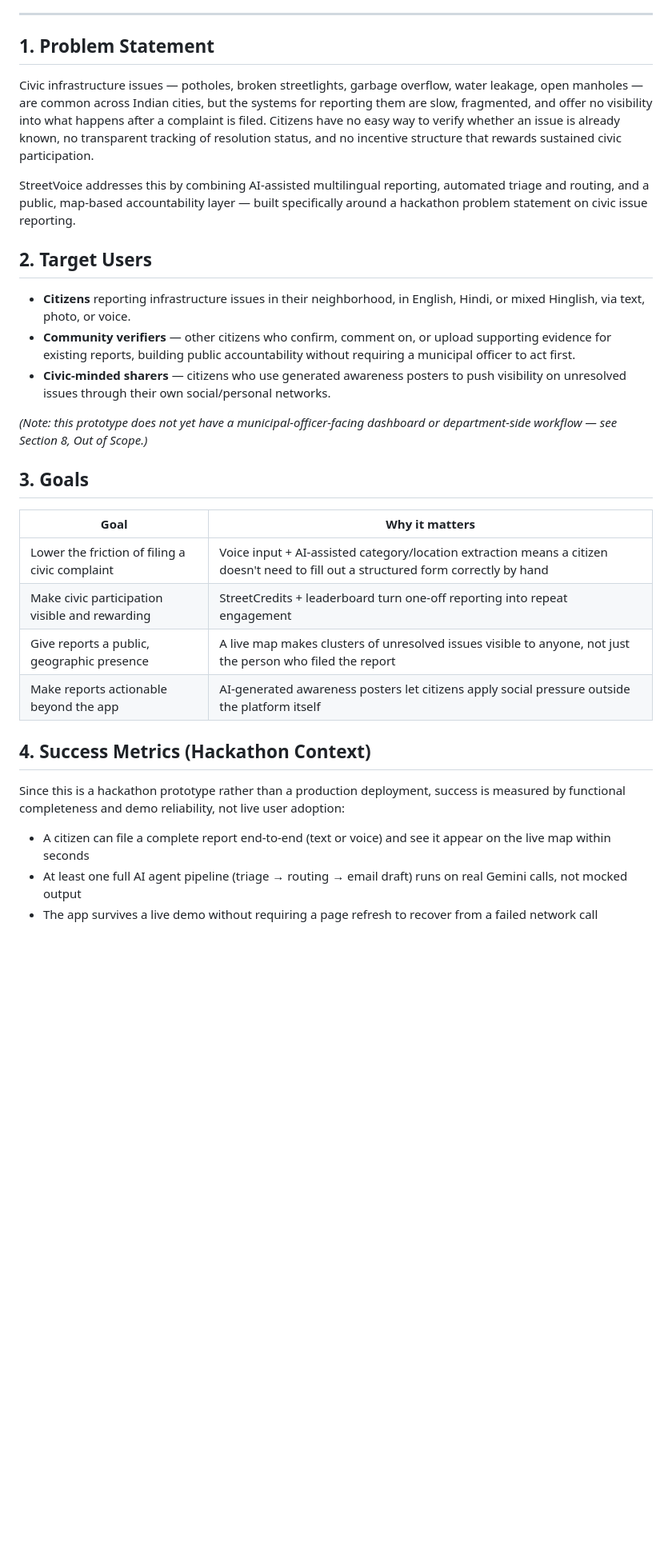
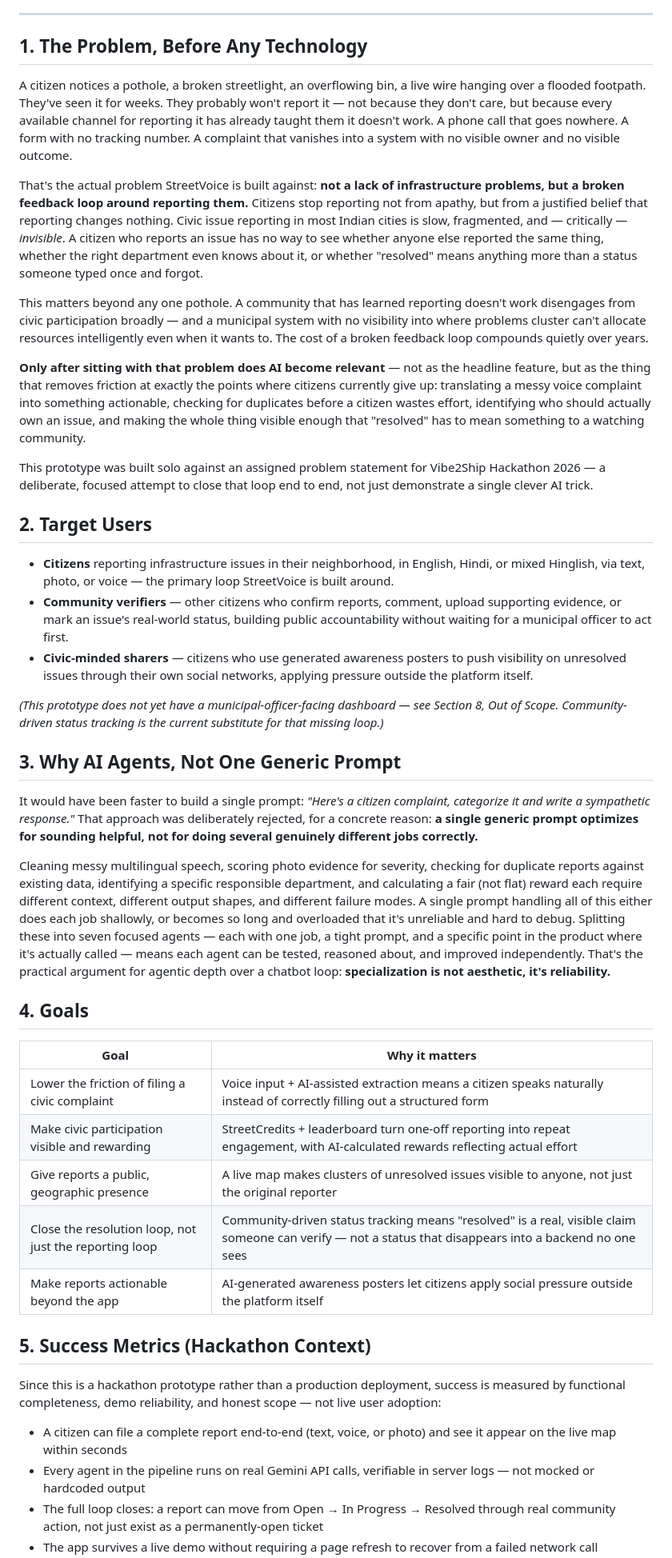
Before and after one commit to rh3eeacysec/Streetvoice, a Markdown page: docs/PRD.md, the part around one of its changes. Shown at 80% size. Drawn GitHub-style; blank space fills up the shorter version.

```diff
--- a/docs/PRD.md
+++ b/docs/PRD.md
@@ -7,33 +7,47 @@
 
 ---
 
-## 1. Problem Statement
+## 1. The Problem, Before Any Technology
 
-Civic infrastructure issues — potholes, broken streetlights, garbage overflow, water leakage, open manholes — are common across Indian cities, but the systems for reporting them are slow, fragmented, and offer no visibility into what happens after a complaint is filed. Citizens have no easy way to verify whether an issue is already known, no transparent tracking of resolution status, and no incentive structure that rewards sustained civic participation.
+A citizen notices a pothole, a broken streetlight, an overflowing bin, a live wire hanging over a flooded footpath. They've seen it for weeks. They probably won't report it — not because they don't care, but because every available channel for reporting it has already taught them it doesn't work. A phone call that goes nowhere. A form with no tracking number. A complaint that vanishes into a system with no visible owner and no visible outcome.
 
-StreetVoice addresses this by combining AI-assisted multilingual reporting, automated triage and routing, and a public, map-based accountability layer — built specifically around a hackathon problem statement on civic issue reporting.
+That's the actual problem StreetVoice is built against: **not a lack of infrastructure problems, but a broken feedback loop around reporting them.** Citizens stop reporting not from apathy, but from a justified belief that reporting changes nothing. Civic issue reporting in most Indian cities is slow, fragmented, and — critically — *invisible*. A citizen who reports an issue has no way to see whether anyone else reported the same thing, whether the right department even knows about it, or whether "resolved" means anything more than a status someone typed once and forgot.
+
+This matters beyond any one pothole. A community that has learned reporting doesn't work disengages from civic participation broadly — and a municipal system with no visibility into where problems cluster can't allocate resources intelligently even when it wants to. The cost of a broken feedback loop compounds quietly over years.
+
+**Only after sitting with that problem does AI become relevant** — not as the headline feature, but as the thing that removes friction at exactly the points where citizens currently give up: translating a messy voice complaint into something actionable, checking for duplicates before a citizen wastes effort, identifying who should actually own an issue, and making the whole thing visible enough that "resolved" has to mean something to a watching community.
+
+This prototype was built solo against an assigned problem statement for Vibe2Ship Hackathon 2026 — a deliberate, focused attempt to close that loop end to end, not just demonstrate a single clever AI trick.
 
 ## 2. Target Users
 
-- **Citizens** reporting infrastructure issues in their neighborhood, in English, Hindi, or mixed Hinglish, via text, photo, or voice.
-- **Community verifiers** — other citizens who confirm, comment on, or upload supporting evidence for existing reports, building public accountability without requiring a municipal officer to act first.
-- **Civic-minded sharers** — citizens who use generated awareness posters to push visibility on unresolved issues through their own social/personal networks.
+- **Citizens** reporting infrastructure issues in their neighborhood, in English, Hindi, or mixed Hinglish, via text, photo, or voice — the primary loop StreetVoice is built around.
+- **Community verifiers** — other citizens who confirm reports, comment, upload supporting evidence, or mark an issue's real-world status, building public accountability without waiting for a municipal officer to act first.
+- **Civic-minded sharers** — citizens who use generated awareness posters to push visibility on unresolved issues through their own social networks, applying pressure outside the platform itself.
 
-*(Note: this prototype does not yet have a municipal-officer-facing dashboard or department-side workflow — see Section 8, Out of Scope.)*
+*(This prototype does not yet have a municipal-officer-facing dashboard — see Section 8, Out of Scope. Community-driven status tracking is the current substitute for that missing loop.)*
 
-## 3. Goals
+## 3. Why AI Agents, Not One Generic Prompt
+
+It would have been faster to build a single prompt: *"Here's a citizen complaint, categorize it and write a sympathetic response."* That approach was deliberately rejected, for a concrete reason: **a single generic prompt optimizes for sounding helpful, not for doing several genuinely different jobs correctly.**
+
+Cleaning messy multilingual speech, scoring photo evidence for severity, checking for duplicate reports against existing data, identifying a specific responsible department, and calculating a fair (not flat) reward each require different context, different output shapes, and different failure modes. A single prompt handling all of this either does each job shallowly, or becomes so long and overloaded that it's unreliable and hard to debug. Splitting these into seven focused agents — each with one job, a tight prompt, and a specific point in the product where it's actually called — means each agent can be tested, reasoned about, and improved independently. That's the practical argument for agentic depth over a chatbot loop: **specialization is not aesthetic, it's reliability.**
+
+## 4. Goals
 
 | Goal | Why it matters |
 |---|---|
-| Lower the friction of filing a civic complaint | Voice input + AI-assisted category/location extraction means a citizen doesn't need to fill out a structured form correctly by hand |
-| Make civic participation visible and rewarding | StreetCredits + leaderboard turn one-off reporting into repeat engagement |
-| Give reports a public, geographic presence | A live map makes clusters of unresolved issues visible to anyone, not just the person who filed the report |
+| Lower the friction of filing a civic complaint | Voice input + AI-assisted extraction means a citizen speaks naturally instead of correctly filling out a structured form |
+| Make civic participation visible and rewarding | StreetCredits + leaderboard turn one-off reporting into repeat engagement, with AI-calculated rewards reflecting actual effort |
+| Give reports a public, geographic presence | A live map makes clusters of unresolved issues visible to anyone, not just the original reporter |
+| Close the resolution loop, not just the reporting loop | Community-driven status tracking means "resolved" is a real, visible claim someone can verify — not a status that disappears into a backend no one sees |
 | Make reports actionable beyond the app | AI-generated awareness posters let citizens apply social pressure outside the platform itself |
 
-## 4. Success Metrics (Hackathon Context)
+## 5. Success Metrics (Hackathon Context)
 
-Since this is a hackathon prototype rather than a production deployment, success is measured by functional completeness and demo reliability, not live user adoption:
+Since this is a hackathon prototype rather than a production deployment, success is measured by functional completeness, demo reliability, and honest scope — not live user adoption:
 
-- A citizen can file a complete report end-to-end (text or voice) and see it appear on the live map within seconds
-- At least one full AI agent pipeline (triage → routing → email draft) runs on real Gemini calls, not mocked output
+- A citizen can file a complete report end-to-end (text, voice, or photo) and see it appear on the live map within seconds
+- Every agent in the pipeline runs on real Gemini API calls, verifiable in server logs — not mocked or hardcoded output
+- The full loop closes: a report can move from Open → In Progress → Resolved through real community action, not just exist as a permanently-open ticket
 - The app survives a live demo without requiring a page refresh to recover from a failed network call
```
Also changed, not shown: other parts of docs/PRD.md (+61 -64 lines).
